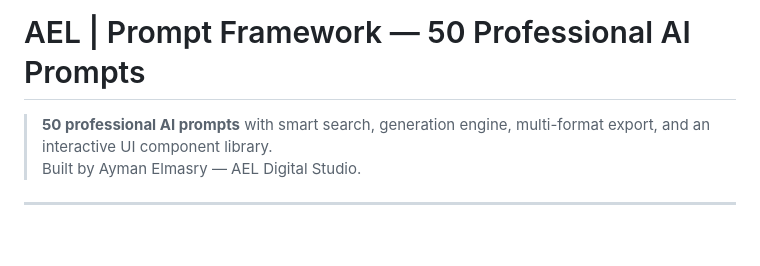
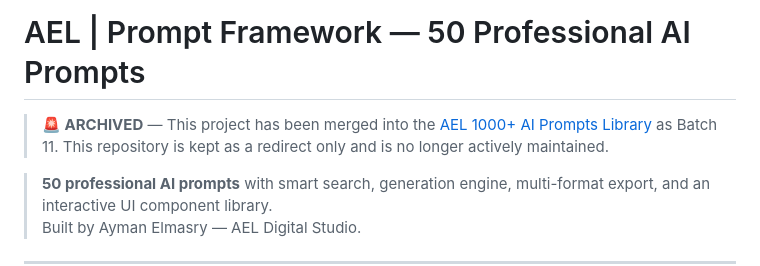
Before and after one commit to aymanelmasryael/ael-prompt-framework, a Markdown page: README.md, the part around the change. GitHub-like rendering; blank space fills up the shorter version.

Commit message:
Archive repo — superseded by ael-1000-prompts-library
Co-authored-by: ayman elmasry <info@aymanelmasry.com>

```diff
--- a/README.md
+++ b/README.md
@@ -1,4 +1,6 @@
 # AEL | Prompt Framework — 50 Professional AI Prompts
+
+> **🚨 ARCHIVED** — This project has been merged into the [AEL 1000+ AI Prompts Library](https://github.com/aymanelmasryael/ael-1000-prompts-library) as Batch 11. This repository is kept as a redirect only and is no longer actively maintained.
 
 > **50 professional AI prompts** with smart search, generation engine, multi-format export, and an interactive UI component library.
 > Built by Ayman Elmasry — AEL Digital Studio.
```
